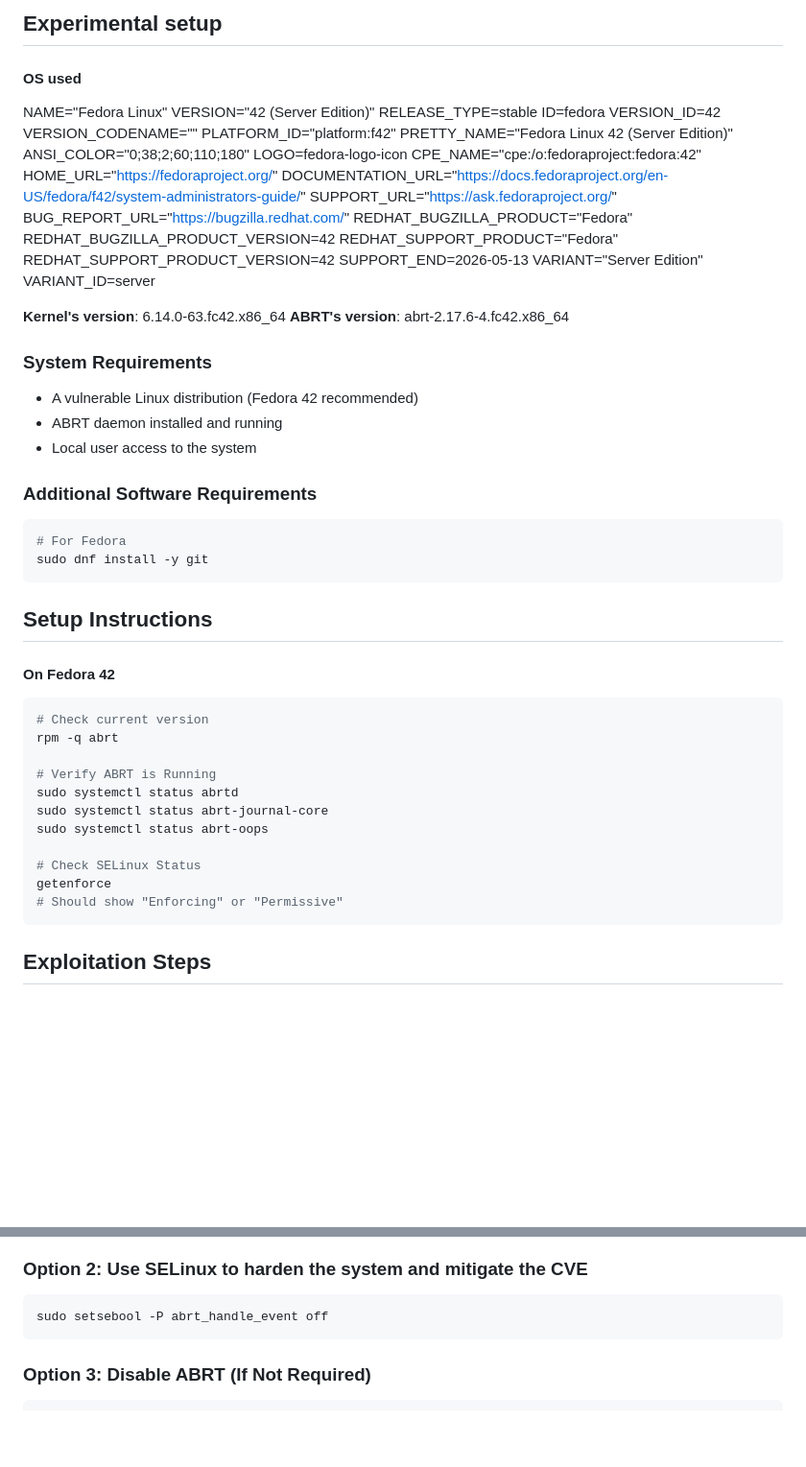
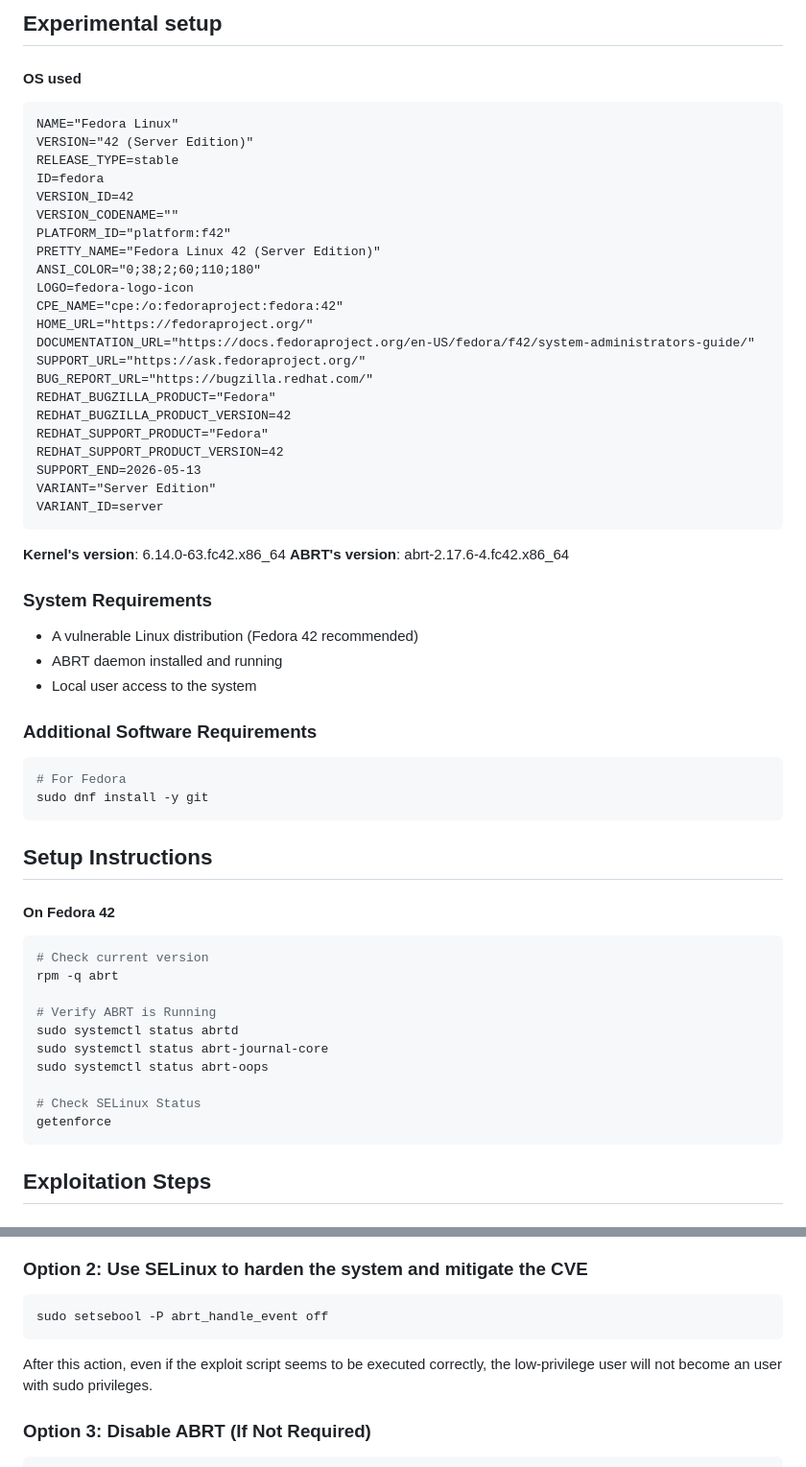
Before and after one commit to esspadoo/proxmox-container-hardening-cves, a Markdown page: abrt-cve-2025-12744-selinux-demo/README.md, 2 parts joined by grey strips. Shown at 96% size. Drawn GitHub-style; blank space fills up the shorter version.

````diff
--- a/abrt-cve-2025-12744-selinux-demo/README.md
+++ b/abrt-cve-2025-12744-selinux-demo/README.md
@@ -70,6 +72,7 @@ Attacker gains root access
 
 ## Experimental setup
 #### OS used
+```
 NAME="Fedora Linux"
 VERSION="42 (Server Edition)"
 RELEASE_TYPE=stable
@@ -92,13 +95,13 @@ REDHAT_SUPPORT_PRODUCT_VERSION=42
 SUPPORT_END=2026-05-13
 VARIANT="Server Edition"
 VARIANT_ID=server
+```
 
 **Kernel's version**: 6.14.0-63.fc42.x86_64
 **ABRT's version**: abrt-2.17.6-4.fc42.x86_64
 
 
 ### System Requirements
-
 - A vulnerable Linux distribution (Fedora 42 recommended)
 - ABRT daemon installed and running
 - Local user access to the system
@@ -111,7 +114,6 @@ sudo dnf install -y git
 ```
 
 ## Setup Instructions
-
 #### On Fedora 42
 
 ```bash
@@ -125,7 +127,6 @@ sudo systemctl status abrt-oops
 
 # Check SELinux Status
 getenforce
-# Should show "Enforcing" or "Permissive"
 ```
 
 ## Exploitation Steps
@@ -182,6 +183,7 @@ sudo dnf upgrade --advisory FEDORA-2025-64091db7e0
 ```bash
 sudo setsebool -P abrt_handle_event off
 ```
+After this action, even if the exploit script seems to be executed correctly, the low-privilege user will not become an user with sudo privileges.
 
 ### Option 3: Disable ABRT (If Not Required)
 
````
Also changed, not shown: other parts of abrt-cve-2025-12744-selinux-demo/README.md (+5 -3 lines).
